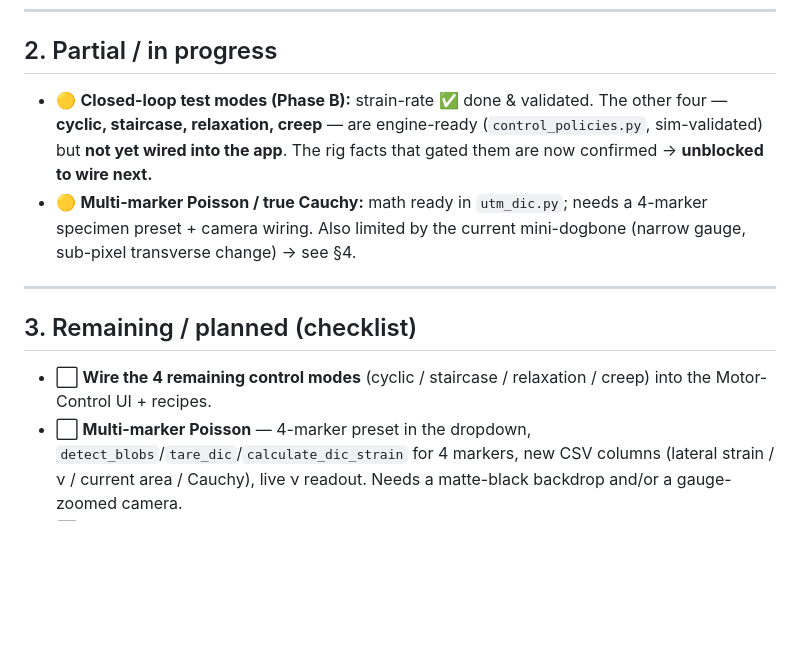
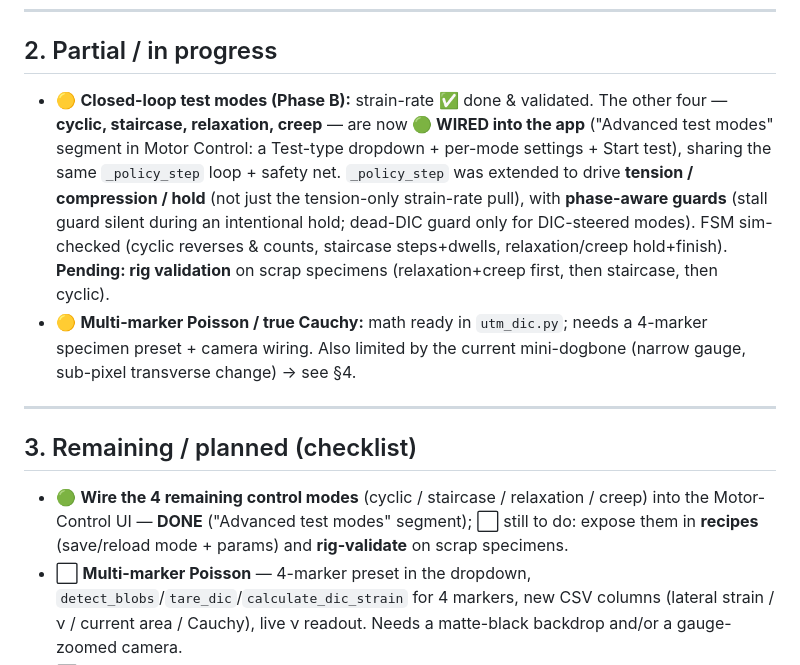
Before and after one commit to cenmir/UTM, a Markdown page: Software/UTM_PyQt6/ROADMAP.md, the part around the change. Drawn GitHub-style; blank space fills up the shorter version.

Commit message:
ROADMAP: 4 control modes (cyclic/staircase/relaxation/creep) now wired into app
Advanced test modes segment + tension/compression/hold in _policy_step
(phase-aware guards). App wiring lives in the unversioned main.py; rig
validation on scrap specimens still pending.

Co-Authored-By: Claude Opus 4.8 <noreply@anthropic.com>

```diff
--- a/Software/UTM_PyQt6/ROADMAP.md
+++ b/Software/UTM_PyQt6/ROADMAP.md
@@ -42,13 +42,13 @@ _Last updated: 2026-07-29 — full rig-test campaign complete (see `TESTING_TODO
 ---
 
 ## 2. Partial / in progress
-- 🟡 **Closed-loop test modes (Phase B):** strain-rate ✅ done & validated. The other four — **cyclic, staircase, relaxation, creep** — are engine-ready (`control_policies.py`, sim-validated) but **not yet wired into the app**. The rig facts that gated them are now confirmed → **unblocked to wire next.**
+- 🟡 **Closed-loop test modes (Phase B):** strain-rate ✅ done & validated. The other four — **cyclic, staircase, relaxation, creep** — are now **🟢 WIRED into the app** ("Advanced test modes" segment in Motor Control: a Test-type dropdown + per-mode settings + Start test), sharing the same `_policy_step` loop + safety net. `_policy_step` was extended to drive **tension / compression / hold** (not just the tension-only strain-rate pull), with **phase-aware guards** (stall guard silent during an intentional hold; dead-DIC guard only for DIC-steered modes). FSM sim-checked (cyclic reverses & counts, staircase steps+dwells, relaxation/creep hold+finish). **Pending: rig validation** on scrap specimens (relaxation+creep first, then staircase, then cyclic).
 - 🟡 **Multi-marker Poisson / true Cauchy:** math ready in `utm_dic.py`; needs a 4-marker specimen preset + camera wiring. Also limited by the current mini-dogbone (narrow gauge, sub-pixel transverse change) → see §4.
 
 ---
 
 ## 3. Remaining / planned  (checklist)
-- ⬜ **Wire the 4 remaining control modes** (cyclic / staircase / relaxation / creep) into the Motor-Control UI + recipes.
+- 🟢 **Wire the 4 remaining control modes** (cyclic / staircase / relaxation / creep) into the Motor-Control UI — **DONE** ("Advanced test modes" segment); ⬜ still to do: expose them in **recipes** (save/reload mode + params) and **rig-validate** on scrap specimens.
 - ⬜ **Multi-marker Poisson** — 4-marker preset in the dropdown, `detect_blobs`/`tare_dic`/`calculate_dic_strain` for 4 markers, new CSV columns (lateral strain / ν / current area / Cauchy), live ν readout. Needs a matte-black backdrop and/or a gauge-zoomed camera.
 - ⬜ **Phase D — UX layer:** guided Connect→Calibrate→Mount→Prepare→Recipe→Run→Save wizard; live analysis overlay (live E / predicted UTS / fracture flag); glanceable dashboard + audio cue on fracture; event-annotation hotkey.
 - ⬜ **DIC auto-calibrate (Phase C remainder):** auto-exposure/threshold sweep on Start Camera; auto-follow ROI (shift offset to keep markers centred through ductile draw).
```
